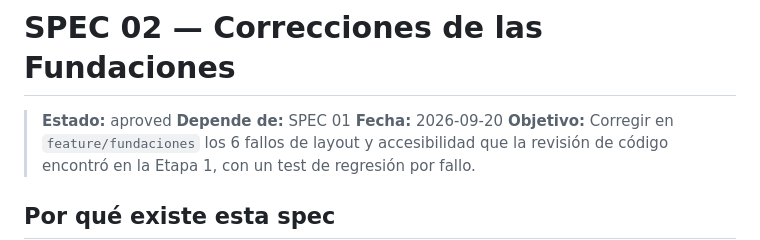
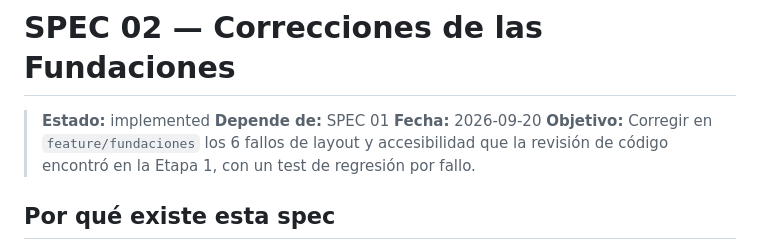
Before and after one commit to theplomos/techBrain, a Markdown page: frontend/specs/02-correcciones-fundaciones.md, the part around the change. Rendered like a GitHub page.

```diff
--- a/frontend/specs/02-correcciones-fundaciones.md
+++ b/frontend/specs/02-correcciones-fundaciones.md
@@ -1,6 +1,6 @@
 # SPEC 02 — Correcciones de las Fundaciones
 
-> **Estado:** aproved
+> **Estado:** implemented
 > **Depende de:** SPEC 01
 > **Fecha:** 2026-09-20
 > **Objetivo:** Corregir en `feature/fundaciones` los 6 fallos de layout y accesibilidad que la revisión de código encontró en la Etapa 1, con un test de regresión por fallo.
```
Also changed, not shown: frontend/specs/01-fundaciones.md (+9 -1 lines).
